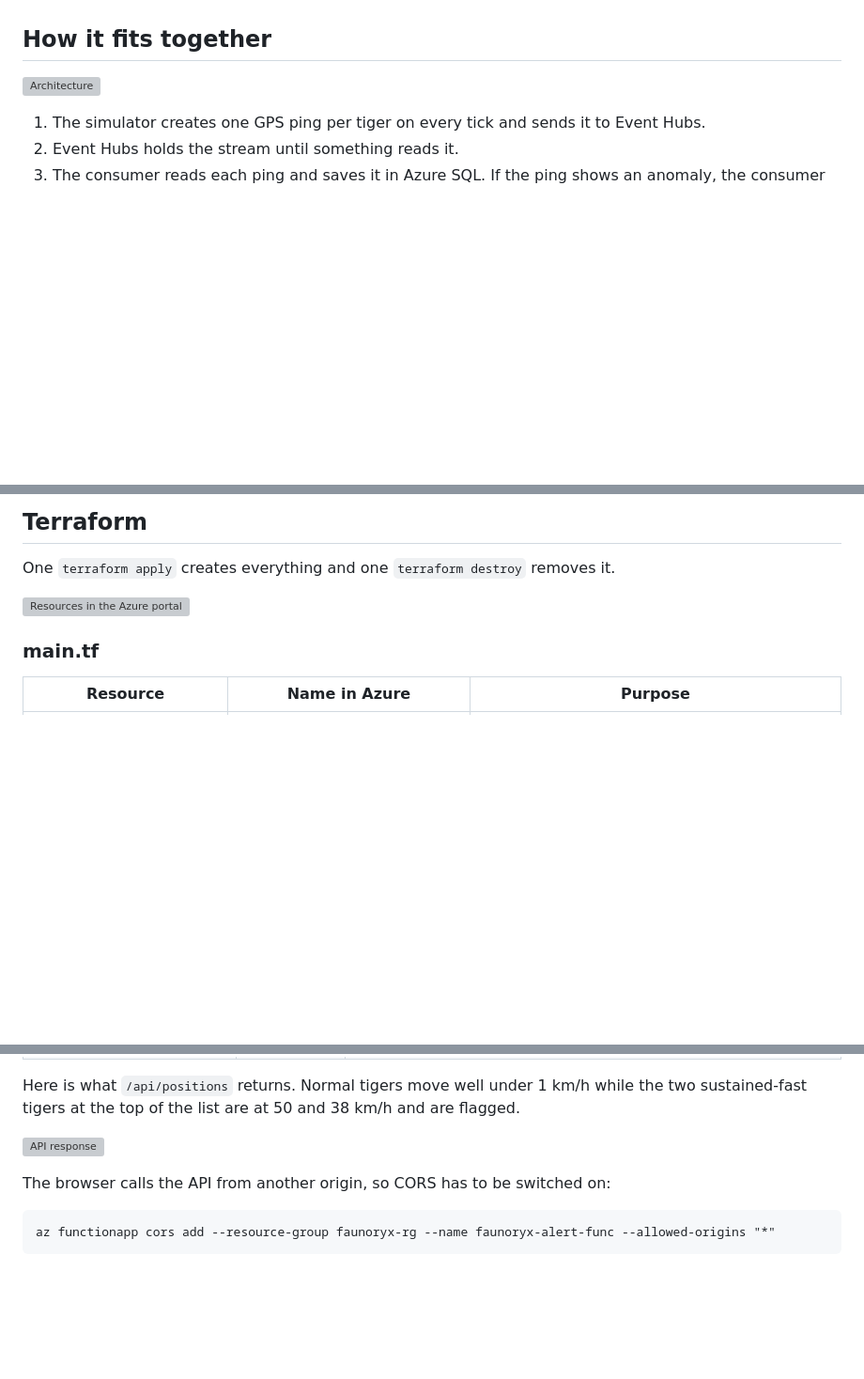
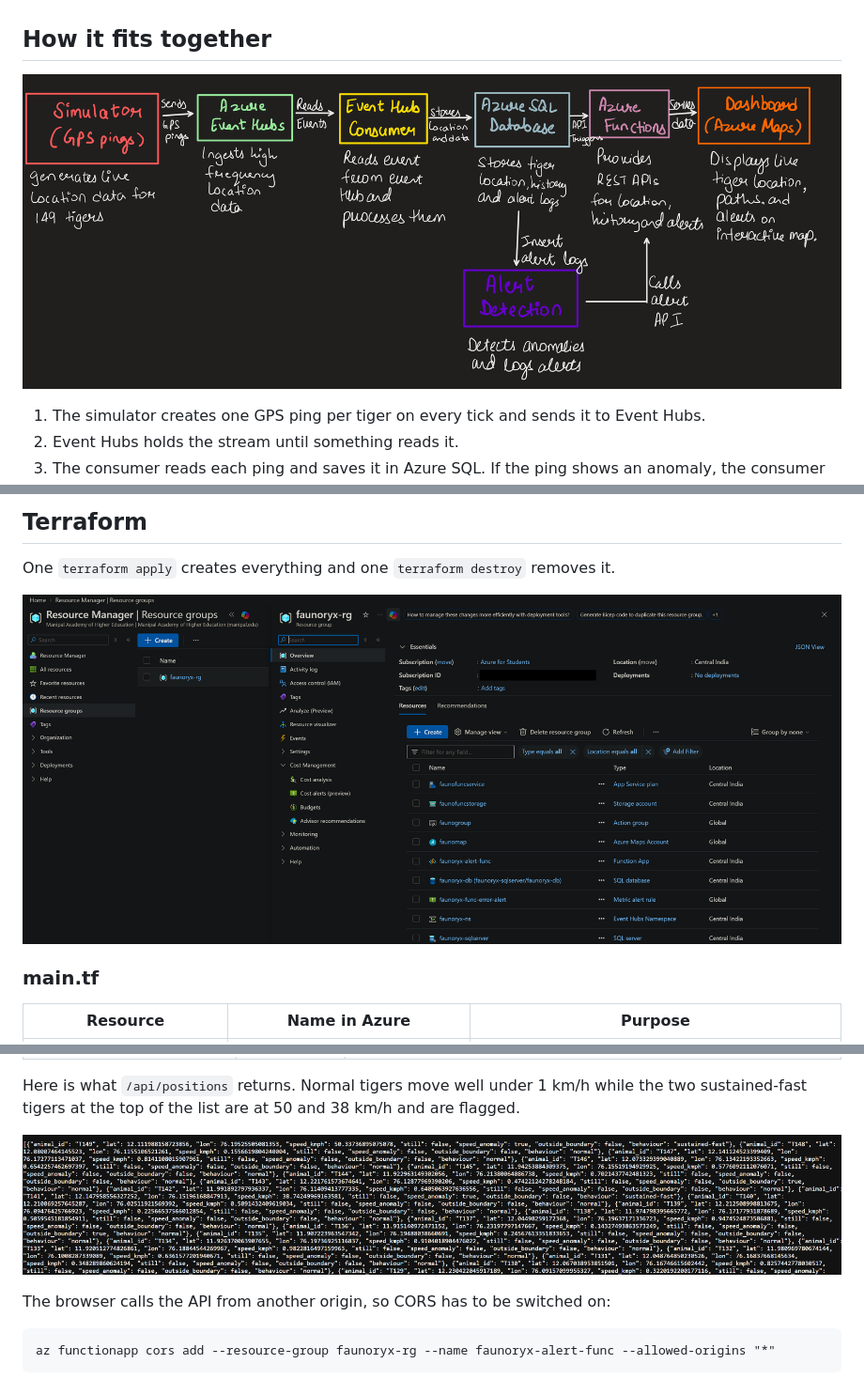
Before and after one commit to salujadivyam/Faunoryx, a Markdown page: README.md, 3 parts joined by grey strips. Shown at 94% size. Drawn GitHub-style; blank space fills up the shorter version; grey boxes are pictures that could not be loaded.

```diff
--- a/README.md
+++ b/README.md
@@ -26,7 +26,7 @@ A Python script moves the tigers around inside the real reserve boundary and sen
 
 ## How it fits together
 
-![Architecture](docs/images/02-architecture.png)
+![Architecture](terraform/docs/images/02-architecture.png)
 
 1. The simulator creates one GPS ping per tiger on every tick and sends it to Event Hubs.
 2. Event Hubs holds the stream until something reads it.
@@ -138,7 +138,7 @@ Timestamps are in UTC. The key in the ping is `speedkmph` without an underscore.
 
 One `terraform apply` creates everything and one `terraform destroy` removes it.
 
-![Resources in the Azure portal](docs/images/03-azure-resources.png)
+![Resources in the Azure portal](terraform/docs/images/03-azure-resources.png)
 
 ### main.tf
 
@@ -233,7 +233,7 @@ CREATE TABLE MovementAnomalies(
 
 Here is what `/api/positions` returns. Normal tigers move well under 1 km/h while the two sustained-fast tigers at the top of the list are at 50 and 38 km/h and are flagged.
 
-![API response](docs/images/04-api-response.png)
+![API response](terraform/docs/images/04-api-response.png)
 
 The browser calls the API from another origin, so CORS has to be switched on:
 
```
Also changed, not shown: other parts of README.md (+4 -4 lines).
